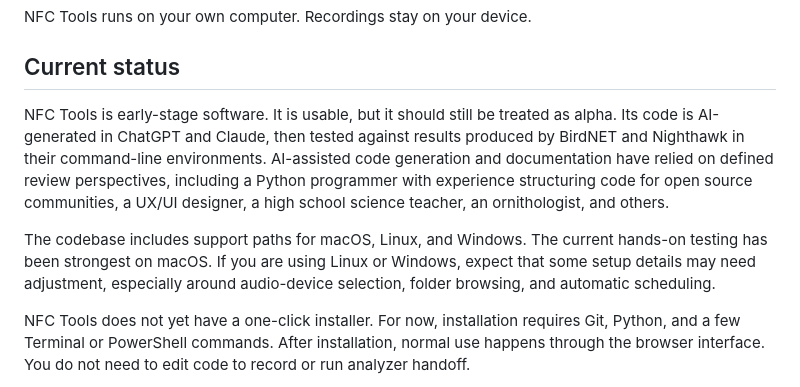
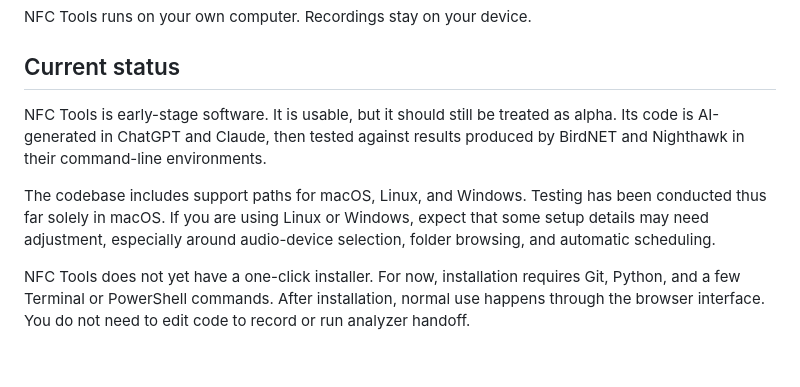
Before and after one commit to AndrewW-NFC/NFC-tools, a Markdown page: README.md, the part around the change. GitHub-like rendering; blank space fills up the shorter version.

Commit message:
Refine README testing status wording

```diff
--- a/README.md
+++ b/README.md
@@ -8,9 +8,9 @@ NFC Tools runs on your own computer. Recordings stay on your device.
 
 ## Current status
 
-NFC Tools is early-stage software. It is usable, but it should still be treated as alpha. Its code is AI-generated in ChatGPT and Claude, then tested against results produced by BirdNET and Nighthawk in their command-line environments. AI-assisted code generation and documentation have relied on defined review perspectives, including a Python programmer with experience structuring code for open source communities, a UX/UI designer, a high school science teacher, an ornithologist, and others.
+NFC Tools is early-stage software. It is usable, but it should still be treated as alpha. Its code is AI-generated in ChatGPT and Claude, then tested against results produced by BirdNET and Nighthawk in their command-line environments.
 
-The codebase includes support paths for macOS, Linux, and Windows. The current hands-on testing has been strongest on macOS. If you are using Linux or Windows, expect that some setup details may need adjustment, especially around audio-device selection, folder browsing, and automatic scheduling.
+The codebase includes support paths for macOS, Linux, and Windows. Testing has been conducted thus far solely in macOS. If you are using Linux or Windows, expect that some setup details may need adjustment, especially around audio-device selection, folder browsing, and automatic scheduling.
 
 NFC Tools does not yet have a one-click installer. For now, installation requires Git, Python, and a few Terminal or PowerShell commands. After installation, normal use happens through the browser interface. You do not need to edit code to record or run analyzer handoff.
 
```
